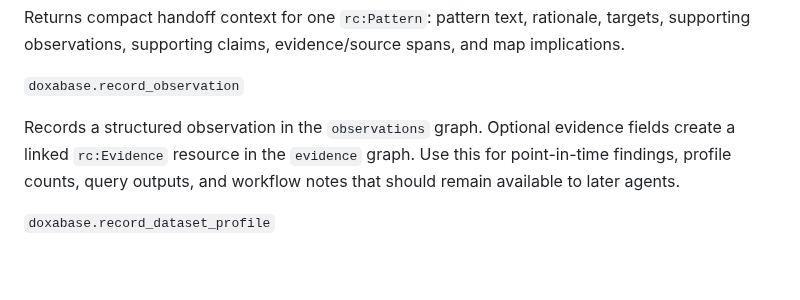
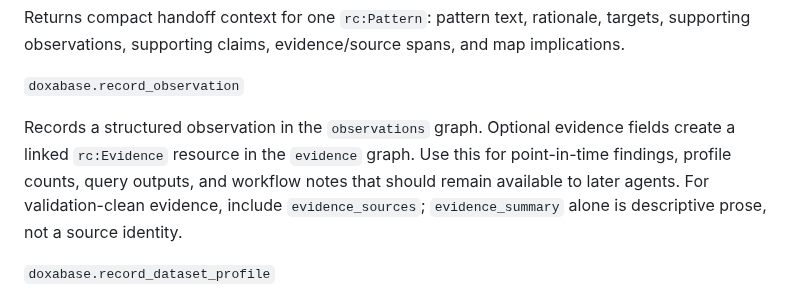
Before and after one commit to jamtho/doxabase, a Markdown page: docs/agent/mcp-tools.md, the part around the change. Drawn GitHub-style; blank space fills up the shorter version.

```diff
--- a/docs/agent/mcp-tools.md
+++ b/docs/agent/mcp-tools.md
@@ -135,7 +135,12 @@ map implications.
 
 `doxabase.record_observation`
 
-Records a structured observation in the `observations` graph. Optional evidence fields create a linked `rc:Evidence` resource in the `evidence` graph. Use this for point-in-time findings, profile counts, query outputs, and workflow notes that should remain available to later agents.
+Records a structured observation in the `observations` graph. Optional evidence
+fields create a linked `rc:Evidence` resource in the `evidence` graph. Use this
+for point-in-time findings, profile counts, query outputs, and workflow notes
+that should remain available to later agents. For validation-clean evidence,
+include `evidence_sources`; `evidence_summary` alone is descriptive prose, not a
+source identity.
 
 `doxabase.record_dataset_profile`
 
```
Also changed, not shown: docs/agent/api-reference.md (+3 -1 lines), docs/agent/observation-recording.md (+4 -0 lines).
